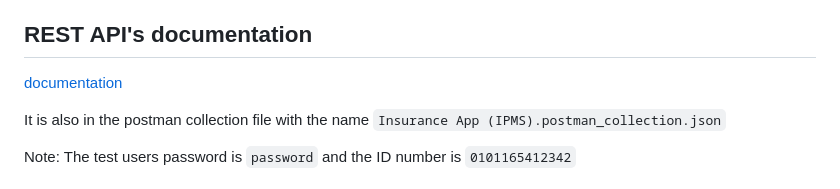
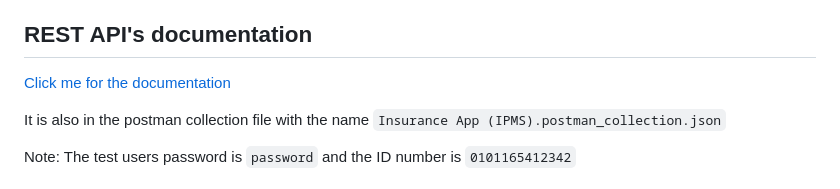
Before and after one commit to Rashay01/Insurance-app, a Markdown page: README.md, the part around the change. Drawn GitHub-style.

```diff
--- a/README.md
+++ b/README.md
@@ -45,7 +45,7 @@ With regards to the choice of the technology stack, we used Python as the progra
 
 ## REST API's documentation
 
-[documentation](https://documenter.getpostman.com/view/33636476/2sA3Bj7tKf)
+[Click me for the documentation](https://documenter.getpostman.com/view/33636476/2sA3Bj7tKf)
 
 It is also in the postman collection file with the name `Insurance App (IPMS).postman_collection.json`
 
```
